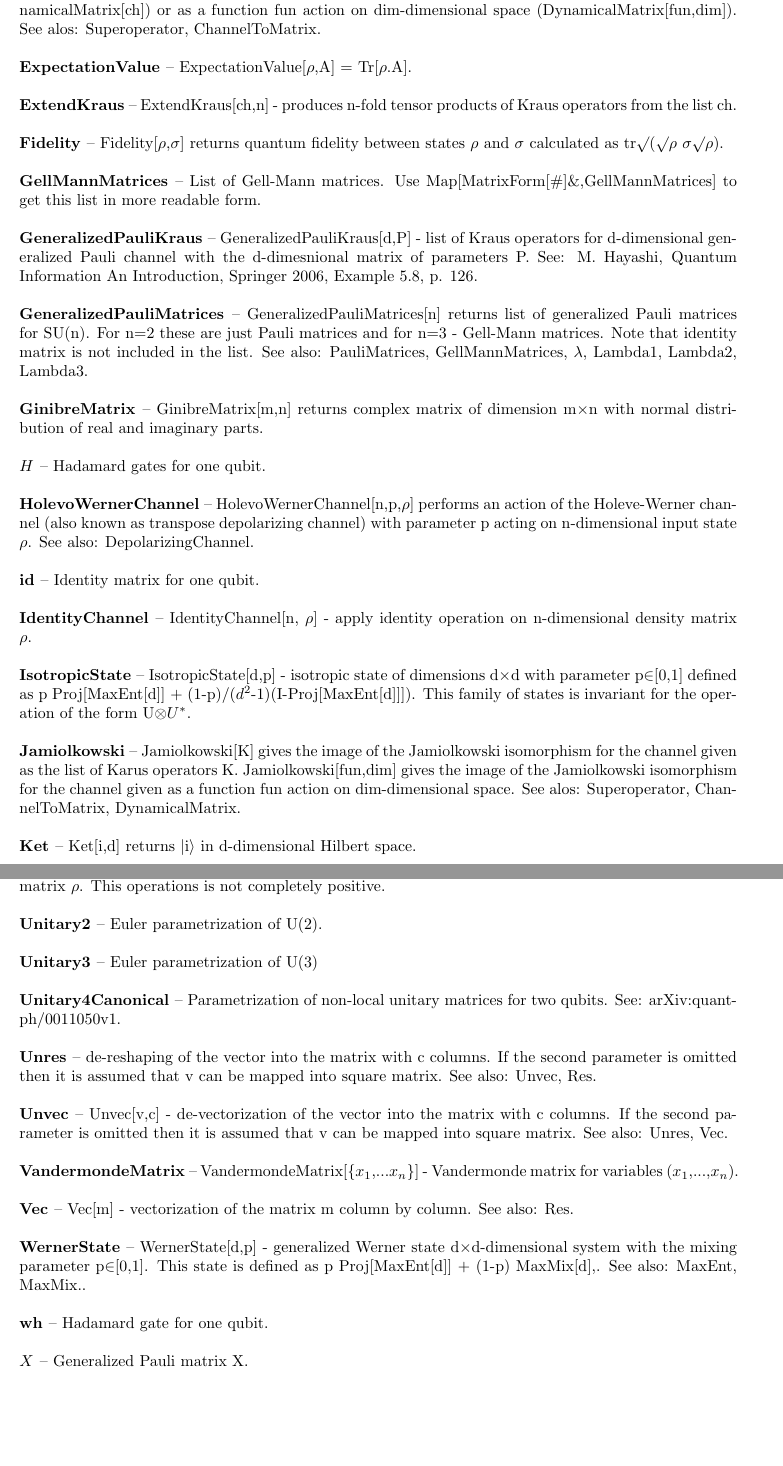
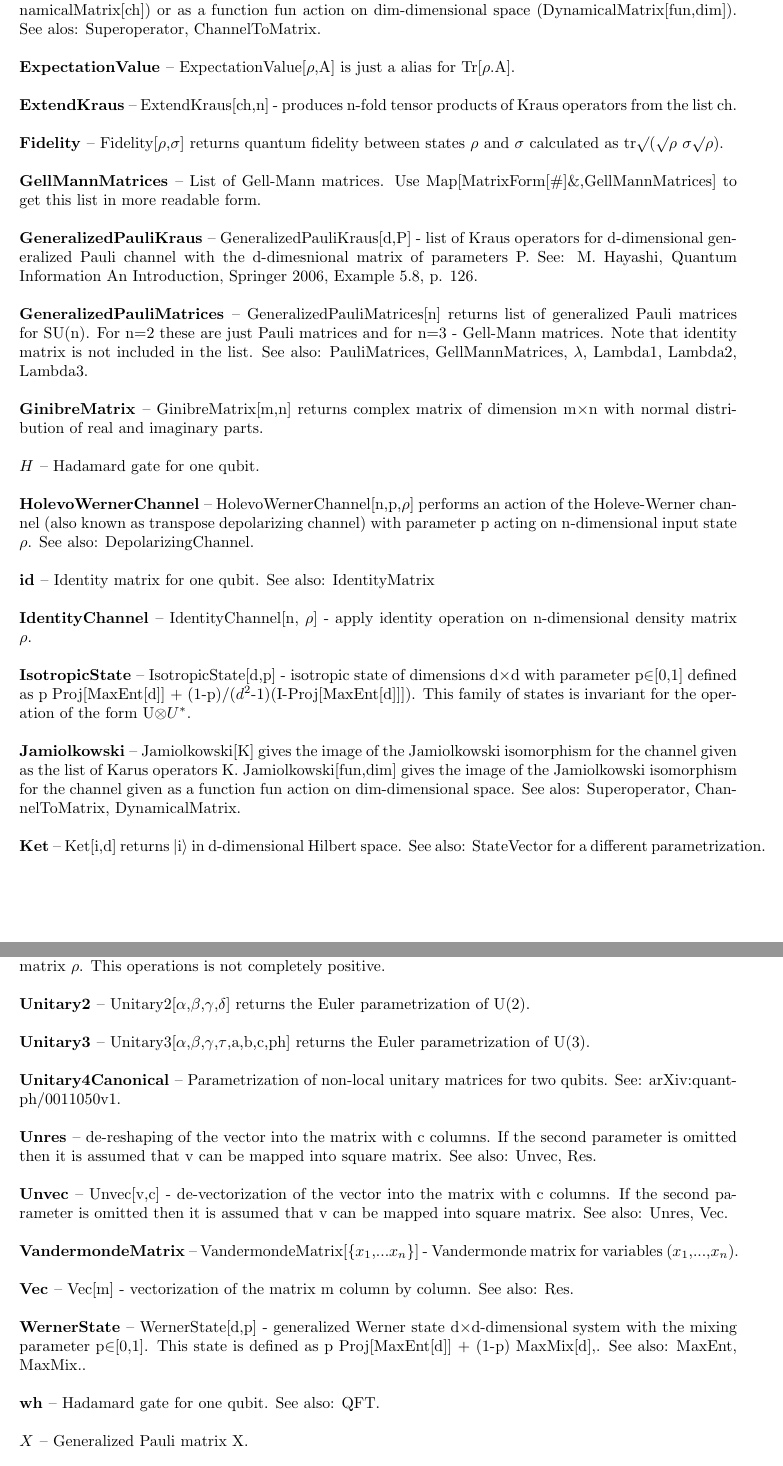
Before and after one commit to jmiszczak/qi, a LaTeX paper (doc/qi_usage.tex): two parts of pages 2 and 7 of 8, joined at a grey line, cut so that both start at the same text, the shorter picture padded with empty space. Compiled offline with pdfLaTeX.

Commit message:
documentation for ver. 0.3.0

```diff
--- a/doc/qi_usage.tex
+++ b/doc/qi_usage.tex
@@ -38,7 +40,7 @@ on geometrical aspects of quantum information theory.\end{abstract}
 
 \textbf{$ \text{DynamicalMatrix} $ }-- Dynamical matrix of quantum channel given as a list of Kraus operators (DynamicalMatrix[ch]) or as a function fun action on dim-dimensional space (DynamicalMatrix[fun,dim]). See alos: Superoperator, ChannelToMatrix.$  $\\
 
-\textbf{$ \text{ExpectationValue} $ }-- ExpectationValue[$\rho $,A] = Tr[$\rho $.A].$  $\\
+\textbf{$ \text{ExpectationValue} $ }-- ExpectationValue[$\rho $,A] is just a alias for Tr[$\rho $.A].$  $\\
 
 \textbf{$ \text{ExtendKraus} $ }-- ExtendKraus[ch,n] - produces n-fold tensor products of Kraus operators from the list ch.$  $\\
 
@@ -52,11 +54,11 @@ on geometrical aspects of quantum information theory.\end{abstract}
 
 \textbf{$ \text{GinibreMatrix} $ }-- GinibreMatrix[m,n] returns complex matrix of dimension m$\times $n with normal distribution of real and imaginary parts.$  $\\
 
-\textbf{$ H $ }-- Hadamard gates for one qubit.$  $\\
+\textbf{$ H $ }-- Hadamard gate for one qubit.$  $\\
 
 \textbf{$ \text{HolevoWernerChannel} $ }-- HolevoWernerChannel[n,p,$\rho $] performs an action of the Holeve-Werner channel (also known as transpose depolarizing channel) with parameter p acting on n-dimensional input state $\rho $. See also: DepolarizingChannel.$  $\\
 
-\textbf{$ \text{id} $ }-- Identity matrix for one qubit.$  $\\
+\textbf{$ \text{id} $ }-- Identity matrix for one qubit. See also: IdentityMatrix$  $\\
 
 \textbf{$ \text{IdentityChannel} $ }-- IdentityChannel[n, $\rho $] - apply identity operation on n-dimensional density matrix $\rho $.$  $\\
 
@@ -64,7 +66,7 @@ on geometrical aspects of quantum information theory.\end{abstract}
 
 \textbf{$ \text{Jamiolkowski} $ }-- Jamiolkowski[K] gives the image of the Jamiolkowski isomorphism for the channel given as the list of Karus operators K. Jamiolkowski[fun,dim] gives the image of the Jamiolkowski isomorphism for the channel given as a function fun action on dim-dimensional space. See alos: Superoperator, ChannelToMatrix, DynamicalMatrix.$  $\\
 
-\textbf{$ \text{Ket} $ }-- Ket[i,d] returns $|$i$\rangle $ in d-dimensional Hilbert space.$  $\\
+\textbf{$ \text{Ket} $ }-- Ket[i,d] returns $|$i$\rangle $ in d-dimensional Hilbert space. See also: StateVector for a different parametrization.$  $\\
 
 \textbf{$ \text{Ketbra} $ }-- Ketbra[i,j,d] returns $|$i$\rangle \langle $j$|$ acting on d-dimensional space.$  $\\
 
@@ -238,9 +242,9 @@ on geometrical aspects of quantum information theory.\end{abstract}
 
 \textbf{$ \text{TransposeChannel} $ }-- TransposeChannel[n, $\rho $] - apply transposition operation on n-dimensional density matrix $\rho $. This operations is not completely positive.$  $\\
 
-\textbf{$ \text{Unitary2} $ }-- Euler parametrization of U(2).$  $\\
+\textbf{$ \text{Unitary2} $ }-- Unitary2[$\alpha $,$\beta $,$\gamma $,$\delta $] returns the Euler parametrization of U(2).$  $\\
 
-\textbf{$ \text{Unitary3} $ }-- Euler parametrization of U(3)$  $\\
+\textbf{$ \text{Unitary3} $ }-- Unitary3[$\alpha $,$\beta $,$\gamma $,$\tau $,a,b,c,ph] returns the Euler parametrization of U(3).$  $\\
 
 \textbf{$ \text{Unitary4Canonical} $ }-- Parametrization of non-local unitary matrices for two qubits. See: arXiv:quant-ph/0011050v1.$  $\\
 
@@ -254,7 +258,7 @@ on geometrical aspects of quantum information theory.\end{abstract}
 
 \textbf{$ \text{WernerState} $ }-- WernerState[d,p] - generalized Werner state d$\times $d-dimensional system with the mixing parameter p$\in $[0,1]. This state is defined as p Proj[MaxEnt[d]] + (1-p) MaxMix[d],. See also: MaxEnt, MaxMix..$  $\\
 
-\textbf{$ \text{wh} $ }-- Hadamard gate for one qubit.$  $\\
+\textbf{$ \text{wh} $ }-- Hadamard gate for one qubit. See also: QFT.$  $\\
 
 \textbf{$ X $ }-- Generalized Pauli matrix X.$  $\\
 
```
Also changed, not shown: doc/qi_usage.tex (10 more changed lines).
